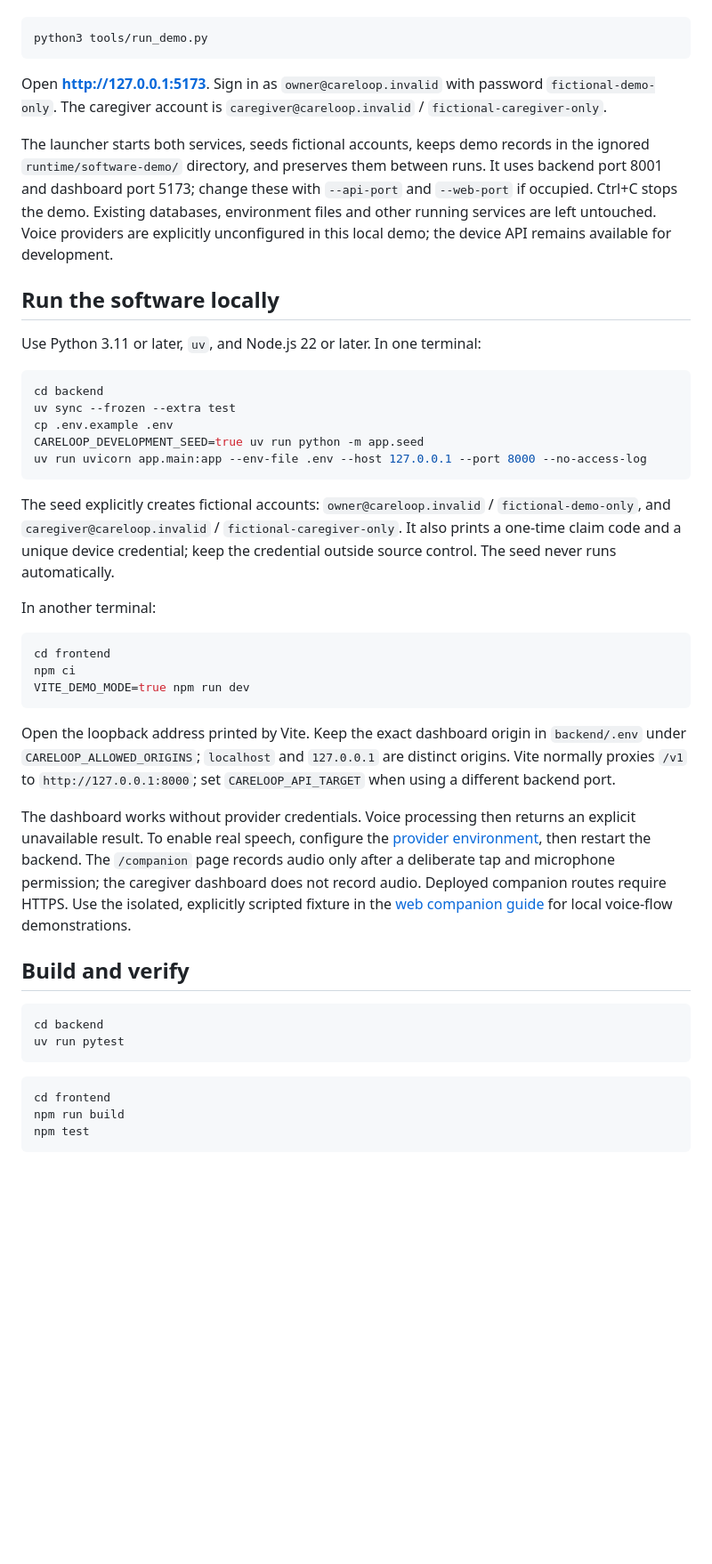
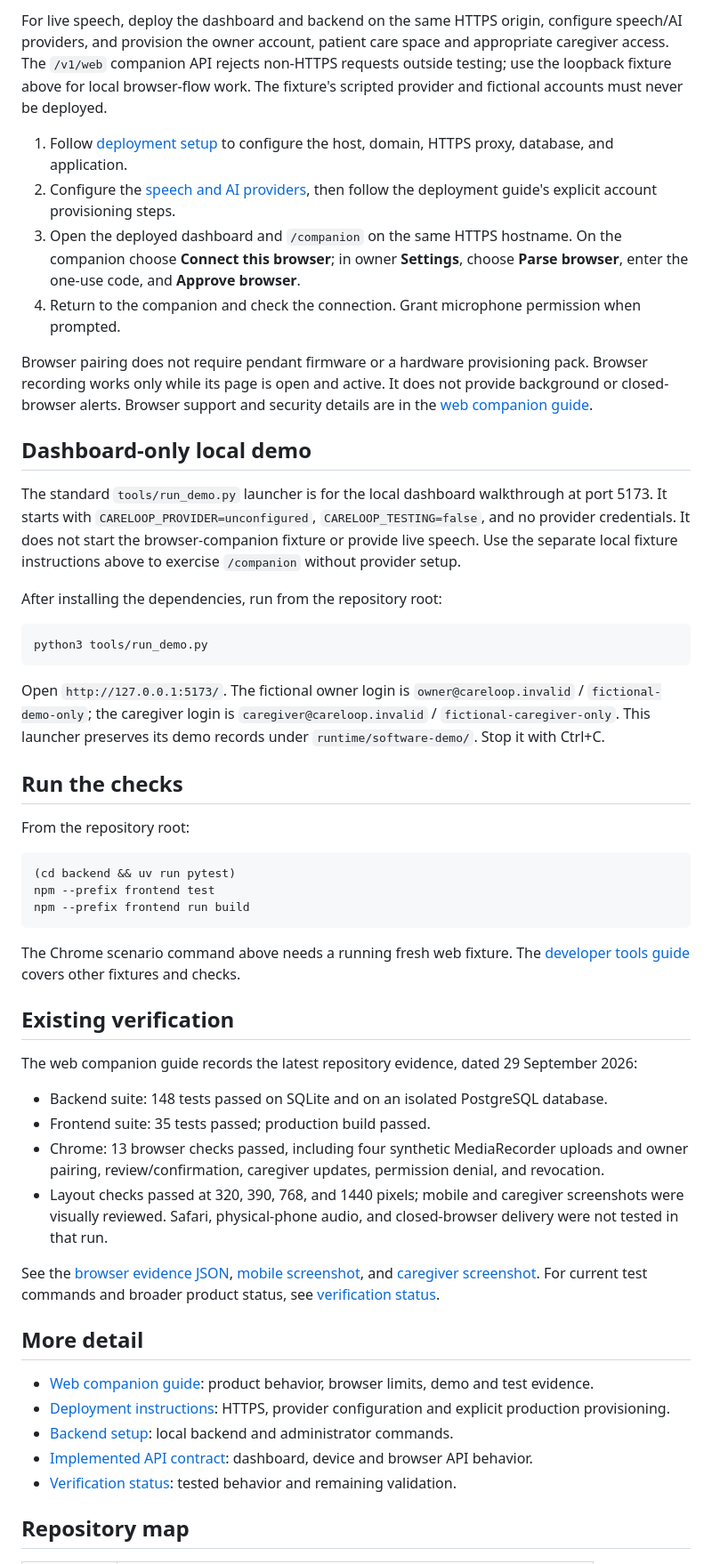
Before and after one commit to ClarenceChoo/Tencent-Cloud-Hackathon-Singapore-2026, a Markdown page: README.md, the part around one of its changes. Shown at 89% size. Rendered like a GitHub page; blank space fills up the shorter version.

Commit message:
Document browser companion setup and deployment paths

````diff
--- a/README.md
+++ b/README.md
@@ -16,48 +61,54 @@ Install dependencies once with `uv sync --frozen --extra test` inside `backend/`
+For live speech, deploy the dashboard and backend on the same HTTPS origin, configure speech/AI providers, and provision the owner account, patient care space and appropriate caregiver access. The `/v1/web` companion API rejects non-HTTPS requests outside testing; use the loopback fixture above for local browser-flow work. The fixture's scripted provider and fictional accounts must never be deployed.
+
+1. Follow [deployment setup](deploy/README.md) to configure the host, domain, HTTPS proxy, database, and application.
+2. Configure the [speech and AI providers](docs/careloop/PROVIDERS.md), then follow the deployment guide's explicit account provisioning steps.
+3. Open the deployed dashboard and `/companion` on the same HTTPS hostname. On the companion choose **Connect this browser**; in owner **Settings**, choose **Parse browser**, enter the one-use code, and **Approve browser**.
+4. Return to the companion and check the connection. Grant microphone permission when prompted.
+
+Browser pairing does not require pendant firmware or a hardware provisioning pack. Browser recording works only while its page is open and active. It does not provide background or closed-browser alerts. Browser support and security details are in the [web companion guide](docs/careloop/Web-Companion.md).
+
+## Dashboard-only local demo
+
+The standard `tools/run_demo.py` launcher is for the local dashboard walkthrough at port 5173. It starts with `CARELOOP_PROVIDER=unconfigured`, `CARELOOP_TESTING=false`, and no provider credentials. It does not start the browser-companion fixture or provide live speech. Use the separate local fixture instructions above to exercise `/companion` without provider setup.
+
+After installing the dependencies, run from the repository root:
 
 ```sh
 python3 tools/run_demo.py
 ```
 
-Open **http://127.0.0.1:5173**. Sign in as `owner@careloop.invalid` with password `fictional-demo-only`. The caregiver account is `caregiver@careloop.invalid` / `fictional-caregiver-only`.
+Open `http://127.0.0.1:5173/`. The fictional owner login is `owner@careloop.invalid` / `fictional-demo-only`; the caregiver login is `caregiver@careloop.invalid` / `fictional-caregiver-only`. This launcher preserves its demo records under `runtime/software-demo/`. Stop it with Ctrl+C.
 
-The launcher starts both services, seeds fictional accounts, keeps demo records in the ignored `runtime/software-demo/` directory, and preserves them between runs. It uses backend port 8001 and dashboard port 5173; change these with `--api-port` and `--web-port` if occupied. Ctrl+C stops the demo. Existing databases, environment files and other running services are left untouched. Voice providers are explicitly unconfigured in this local demo; the device API remains available for development.
+## Run the checks
 
-## Run the software locally
-
-Use Python 3.11 or later, `uv`, and Node.js 22 or later. In one terminal:
+From the repository root:
 
 ```sh
-cd backend
-uv sync --frozen --extra test
-cp .env.example .env
-CARELOOP_DEVELOPMENT_SEED=true uv run python -m app.seed
-uv run uvicorn app.main:app --env-file .env --host 127.0.0.1 --port 8000 --no-access-log
+(cd backend && uv run pytest)
+npm --prefix frontend test
+npm --prefix frontend run build
 ```
 
-The seed explicitly creates fictional accounts: `owner@careloop.invalid` / `fictional-demo-only`, and `caregiver@careloop.invalid` / `fictional-caregiver-only`. It also prints a one-time claim code and a unique device credential; keep the credential outside source control. The seed never runs automatically.
+The Chrome scenario command above needs a running fresh web fixture. The [developer tools guide](tools/README.md) covers other fixtures and checks.
 
-In another terminal:
+## Existing verification
 
-```sh
-cd frontend
-npm ci
-VITE_DEMO_MODE=true npm run dev
-```
+The web companion guide records the latest repository evidence, dated 29 September 2026:
 
-Open the loopback address printed by Vite. Keep the exact dashboard origin in `backend/.env` under `CARELOOP_ALLOWED_ORIGINS`; `localhost` and `127.0.0.1` are distinct origins. Vite normally proxies `/v1` to `http://127.0.0.1:8000`; set `CARELOOP_API_TARGET` when using a different backend port.
+- Backend suite: 148 tests passed on SQLite and on an isolated PostgreSQL database.
+- Frontend suite: 35 tests passed; production build passed.
+- Chrome: 13 browser checks passed, including four synthetic MediaRecorder uploads and owner pairing, review/confirmation, caregiver updates, permission denial, and revocation.
+- Layout checks passed at 320, 390, 768, and 1440 pixels; mobile and caregiver screenshots were visually reviewed. Safari, physical-phone audio, and closed-browser delivery were not tested in that run.
 
-The dashboard works without provider credentials. Voice processing then returns an explicit unavailable result. To enable real speech, configure the [provider environment](docs/careloop/PROVIDERS.md), then restart the backend. The `/companion` page records audio only after a deliberate tap and microphone permission; the caregiver dashboard does not record audio. Deployed companion routes require HTTPS. Use the isolated, explicitly scripted fixture in the [web companion guide](docs/careloop/Web-Companion.md) for local voice-flow demonstrations.
+See the [browser evidence JSON](docs/careloop/evidence/web-companion-ui-2026-09-29.json), [mobile screenshot](docs/careloop/evidence/web-companion-mobile-2026-09-29.png), and [caregiver screenshot](docs/careloop/evidence/web-companion-caregiver-2026-09-29.png). For current test commands and broader product status, see [verification status](docs/careloop/VERIFICATION.md).
 
-## Build and verify
+## More detail
 
-```sh
-cd backend
-uv run pytest
-```
+- [Web companion guide](docs/careloop/Web-Companion.md): product behavior, browser limits, demo and test evidence.
+- [Deployment instructions](deploy/README.md): HTTPS, provider configuration and explicit production provisioning.
+- [Backend setup](backend/README.md): local backend and administrator commands.
+- [Implemented API contract](backend/API.md): dashboard, device and browser API behavior.
+- [Verification status](docs/careloop/VERIFICATION.md): tested behavior and remaining validation.
 
-```sh
-cd frontend
-npm run build
-npm test
-```
+## Repository map
 
````
Also changed, not shown: other parts of README.md (+61 -31 lines).
